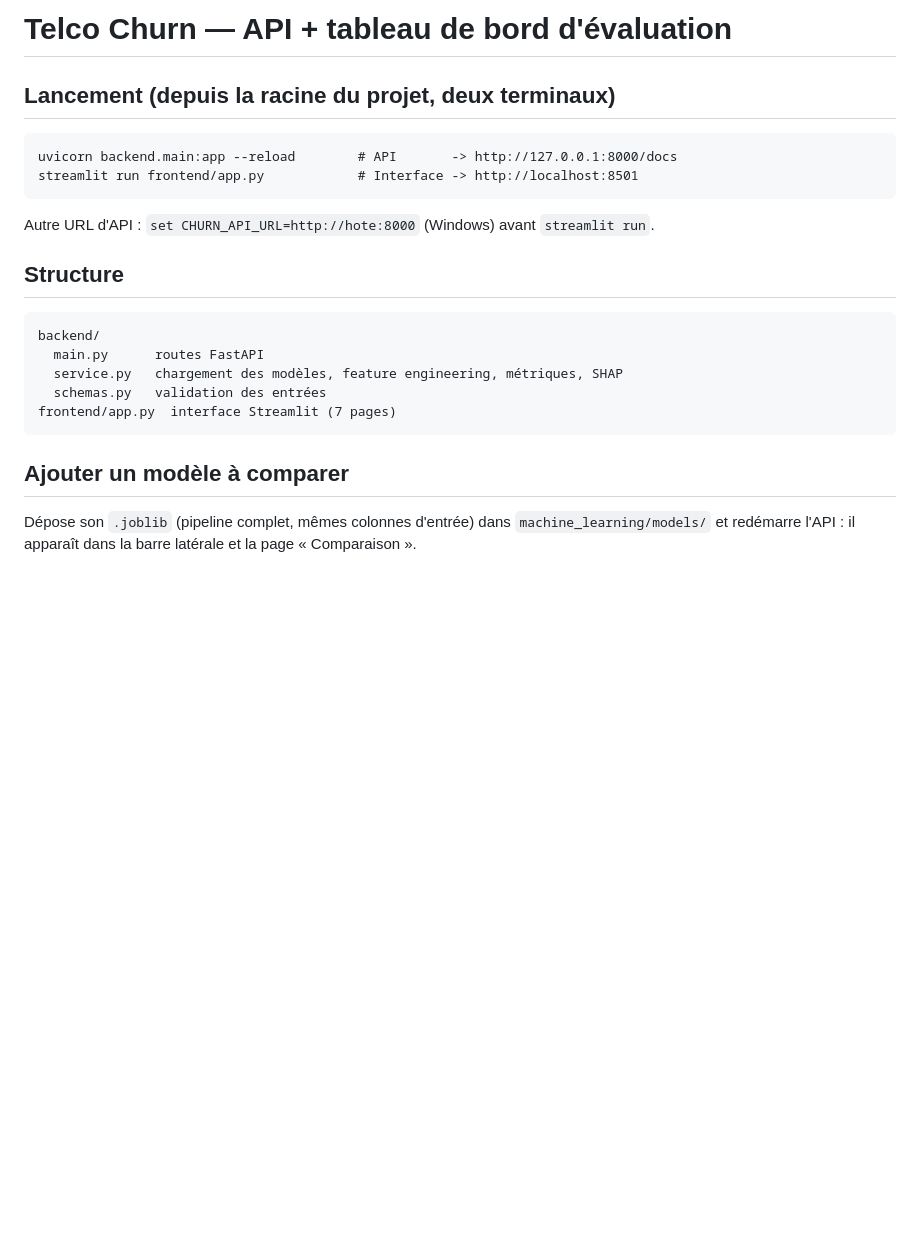
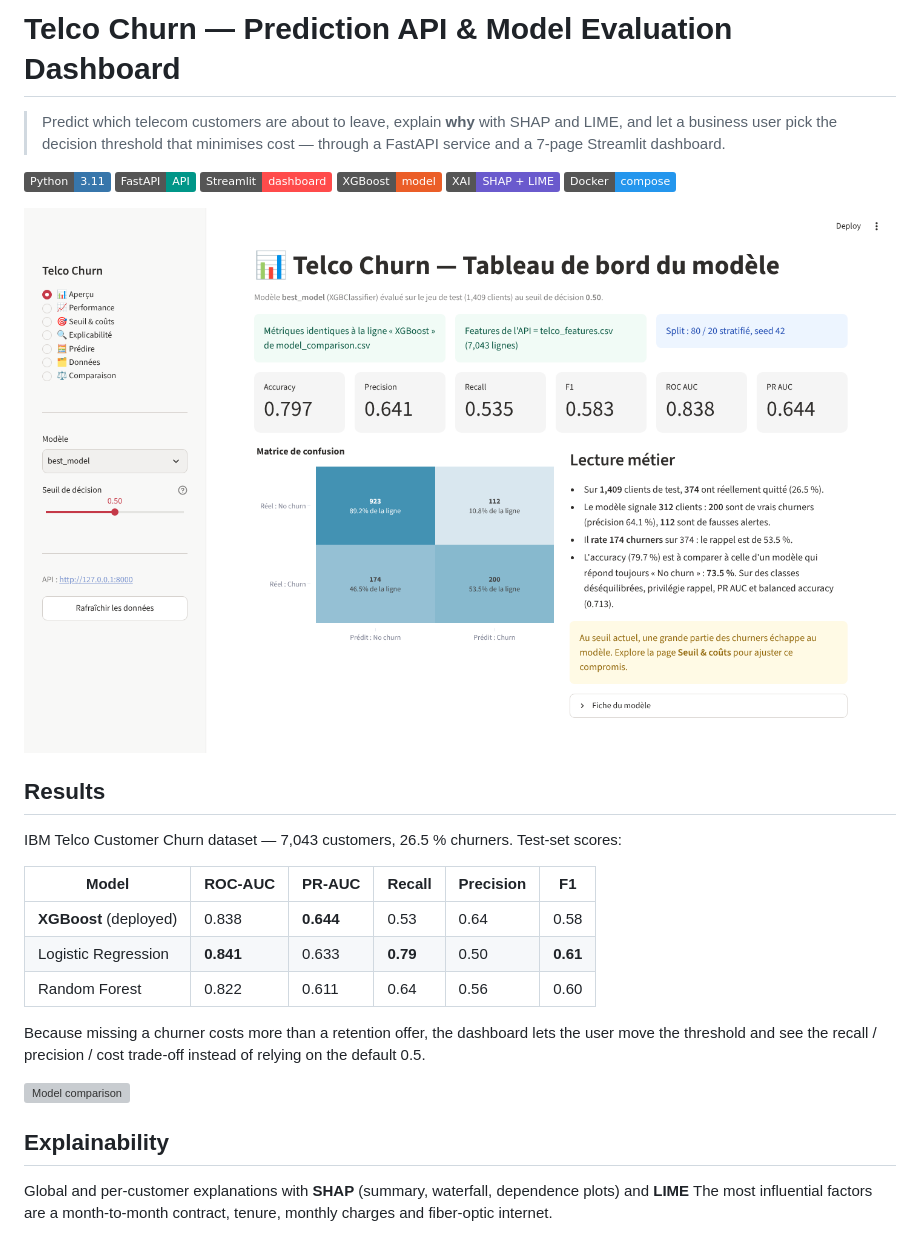
Before and after one commit to eya-dl/Tel_Churn, a Markdown page: README.md, the part around one of its changes. Drawn GitHub-style; pictures changed too: docs/screenshots/overview.png (added); badges without logos; blank space fills up the shorter version; grey boxes are pictures that could not be loaded.

Commit message:
Rewrite README for recruiters and add dashboard screenshots

```diff
--- a/README.md
+++ b/README.md
@@ -1,21 +1,31 @@
-# Telco Churn — API + tableau de bord d'évaluation
+# Telco Churn — Prediction API & Model Evaluation Dashboard
 
-## Lancement (depuis la racine du projet, deux terminaux)
+> Predict which telecom customers are about to leave, explain **why** with SHAP and LIME, and let a business user pick the decision threshold that minimises cost — through a FastAPI service and a 7-page Streamlit dashboard.
 
-    uvicorn backend.main:app --reload        # API       -> http://127.0.0.1:8000/docs
-    streamlit run frontend/app.py            # Interface -> http://localhost:8501
+![Python](https://img.shields.io/badge/Python-3.11-3776AB?logo=python&logoColor=white)
+![FastAPI](https://img.shields.io/badge/FastAPI-API-009688?logo=fastapi&logoColor=white)
+![Streamlit](https://img.shields.io/badge/Streamlit-dashboard-FF4B4B?logo=streamlit&logoColor=white)
+![XGBoost](https://img.shields.io/badge/XGBoost-model-EB5E28)
+![SHAP](https://img.shields.io/badge/XAI-SHAP%20%2B%20LIME-6A5ACD)
+![Docker](https://img.shields.io/badge/Docker-compose-2496ED?logo=docker&logoColor=white)
 
-Autre URL d'API : `set CHURN_API_URL=http://hote:8000` (Windows) avant `streamlit run`.
+![Dashboard overview](docs/screenshots/overview.png)
 
-## Structure
+## Results
 
-    backend/
-      main.py      routes FastAPI
-      service.py   chargement des modèles, feature engineering, métriques, SHAP
-      schemas.py   validation des entrées
-    frontend/app.py  interface Streamlit (7 pages)
+IBM Telco Customer Churn dataset — 7,043 customers, 26.5 % churners. Test-set scores:
 
-## Ajouter un modèle à comparer
-Dépose son `.joblib` (pipeline complet, mêmes colonnes d'entrée) dans
-`machine_learning/models/` et redémarre l'API : il apparaît dans la barre latérale
-et la page « Comparaison ».
+| Model | ROC-AUC | PR-AUC | Recall | Precision | F1 |
+|---|---|---|---|---|---|
+| **XGBoost** (deployed) | 0.838 | **0.644** | 0.53 | 0.64 | 0.58 |
+| Logistic Regression | **0.841** | 0.633 | **0.79** | 0.50 | **0.61** |
+| Random Forest | 0.822 | 0.611 | 0.64 | 0.56 | 0.60 |
+
+Because missing a churner costs more than a retention offer, the dashboard lets the user move the threshold and see the recall / precision / cost trade-off instead of relying on the default 0.5.
+
+![Model comparison](machine_learning/reports/model_comparison.png)
+
+## Explainability
+
+Global and per-customer explanations with **SHAP** (summary, waterfall, dependence plots) and **LIME** The most influential factors are a month-to-month contract, tenure, monthly charges and fiber-optic internet.
+
```
Also changed, not shown: other parts of README.md (+65 -0 lines), docs/screenshots/model_comparison.png (added), docs/screenshots/predict.png (added), docs/screenshots/threshold_cost.png (added).
